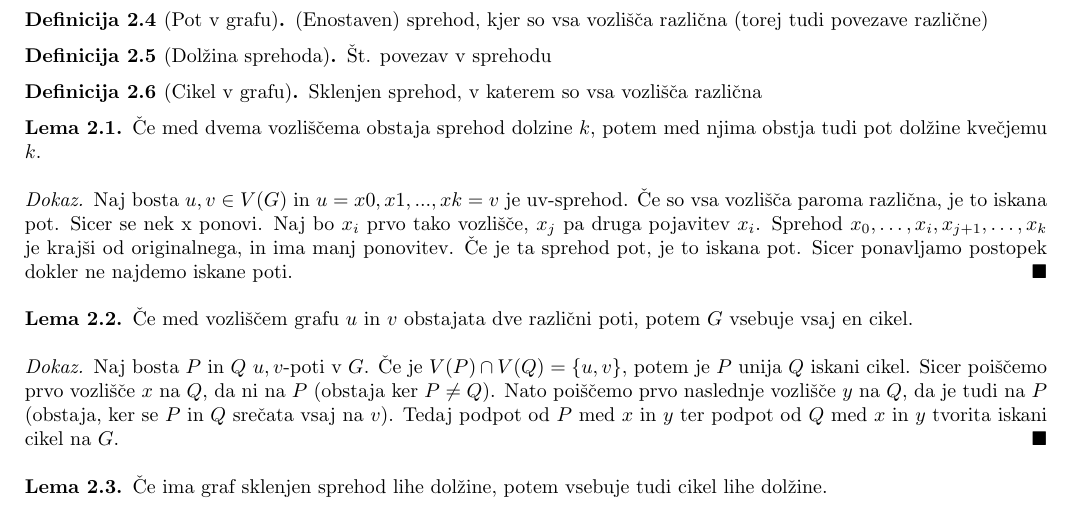
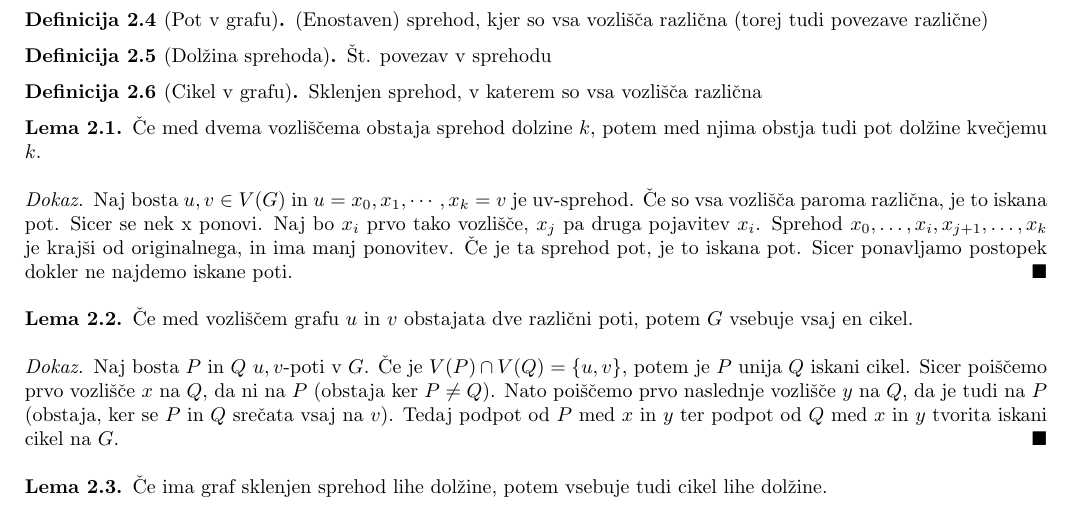
Before and after one commit to plojyon/teorija-grafov, a LaTeX document (teorija-grafov.tex): part of page 4 of 15, cut so that both start at the same text. Compiled offline with pdfLaTeX.

Commit message:
fixed more subscript

```diff
--- a/teorija-grafov.tex
+++ b/teorija-grafov.tex
@@ -270,7 +270,7 @@
 	\begin{lemma}
 		"Ce med dvema vozli"s"cema obstaja sprehod dolzine $k$, potem med njima obstja tudi pot dol"zine kve"cjemu $k$.
 		\begin{proof}
-			Naj bosta $u,v \in V(G)$ in $u=x0,x1,...,xk=v$ je uv-sprehod. "Ce so vsa vozli"s"ca paroma razli"cna, je to iskana pot. Sicer se nek x ponovi. Naj bo $x_i$ prvo tako vozli"s"ce, $x_j$ pa druga pojavitev $x_i$. Sprehod $x_0, \ldots, x_i, x_{j+1}, \ldots, x_k$ je kraj"si od originalnega, in ima manj ponovitev. "Ce je ta sprehod pot, je to iskana pot. Sicer ponavljamo postopek dokler ne najdemo iskane poti.
+			Naj bosta $u,v \in V(G)$ in $u=x_0,x_1,\cdots,x_k=v$ je uv-sprehod. "Ce so vsa vozli"s"ca paroma razli"cna, je to iskana pot. Sicer se nek x ponovi. Naj bo $x_i$ prvo tako vozli"s"ce, $x_j$ pa druga pojavitev $x_i$. Sprehod $x_0, \ldots, x_i, x_{j+1}, \ldots, x_k$ je kraj"si od originalnega, in ima manj ponovitev. "Ce je ta sprehod pot, je to iskana pot. Sicer ponavljamo postopek dokler ne najdemo iskane poti.
 		\end{proof}
 	\end{lemma}
 
```
